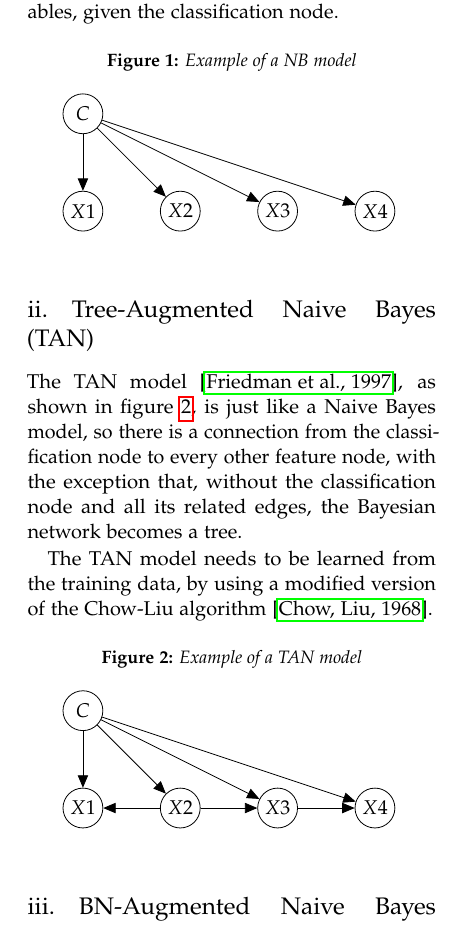
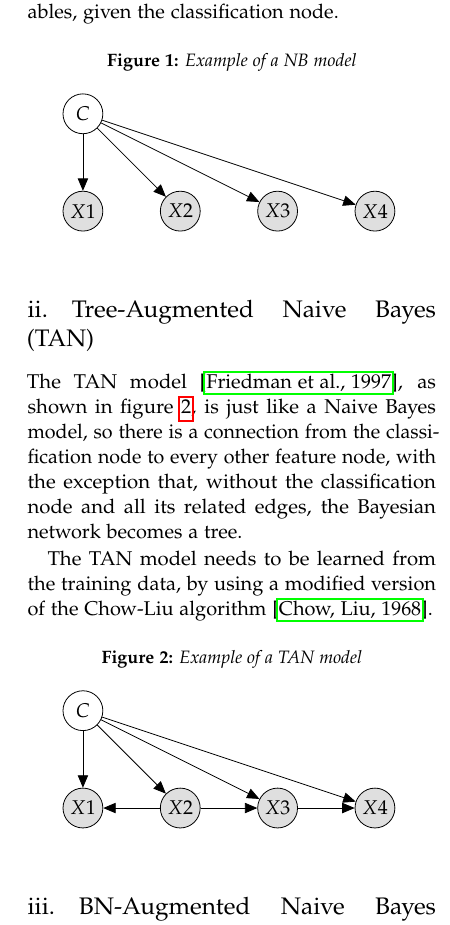
Before and after one commit to Wadaboa/bayesian-net-classifier, a LaTeX paper (report/report.tex): part of one column of page 2 of 3, cut so that both start at the same text. Compiled offline with pdfLaTeX.

Commit message:
edit bn node colors

```diff
--- a/report/report.tex
+++ b/report/report.tex
@@ -154,10 +154,10 @@ The Naive Bayes model works by assuming full independence between each pair of v
   \centering
   \tikz{ %
     \node[latent] (C) {$C$} ; %
-    \node[latent, below=of C] (X1) {$X1$} ; %
-    \node[latent, right=of X1] (X2) {$X2$} ; %
-    \node[latent, right=of X2] (X3) {$X3$} ; %
-    \node[latent, right=of X3] (X4) {$X4$} ; %
+    \node[obs, below=of C] (X1) {$X1$} ; %
+    \node[obs, right=of X1] (X2) {$X2$} ; %
+    \node[obs, right=of X2] (X3) {$X3$} ; %
+    \node[obs, right=of X3] (X4) {$X4$} ; %
     \edge {C} {X1} ; %
     \edge {C} {X2} ; %
     \edge {C} {X3} ; %
@@ -178,10 +178,10 @@ The TAN model needs to be learned from the training data, by using a modified ve
   \centering
   \tikz{ %
     \node[latent] (C) {$C$} ; %
-    \node[latent, below=of C] (X1) {$X1$} ; %
-    \node[latent, right=of X1] (X2) {$X2$} ; %
-    \node[latent, right=of X2] (X3) {$X3$} ; %
-    \node[latent, right=of X3] (X4) {$X4$} ; %
+    \node[obs, below=of C] (X1) {$X1$} ; %
+    \node[obs, right=of X1] (X2) {$X2$} ; %
+    \node[obs, right=of X2] (X3) {$X3$} ; %
+    \node[obs, right=of X3] (X4) {$X4$} ; %
     \edge {C} {X1} ; %
     \edge {C} {X2} ; %
     \edge {C} {X3} ; %
```
Also changed, not shown: report/report.pdf, report/report.tex (16 more changed lines).
